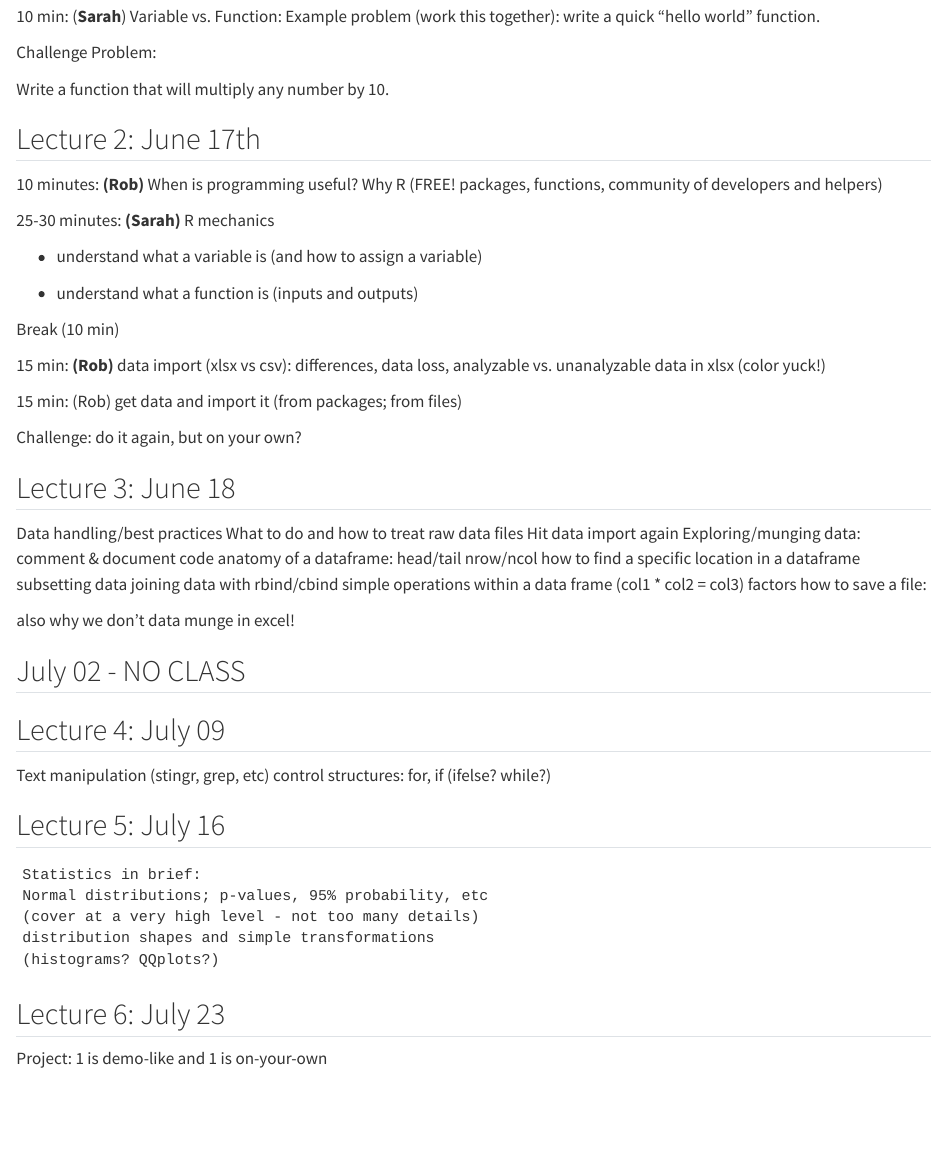
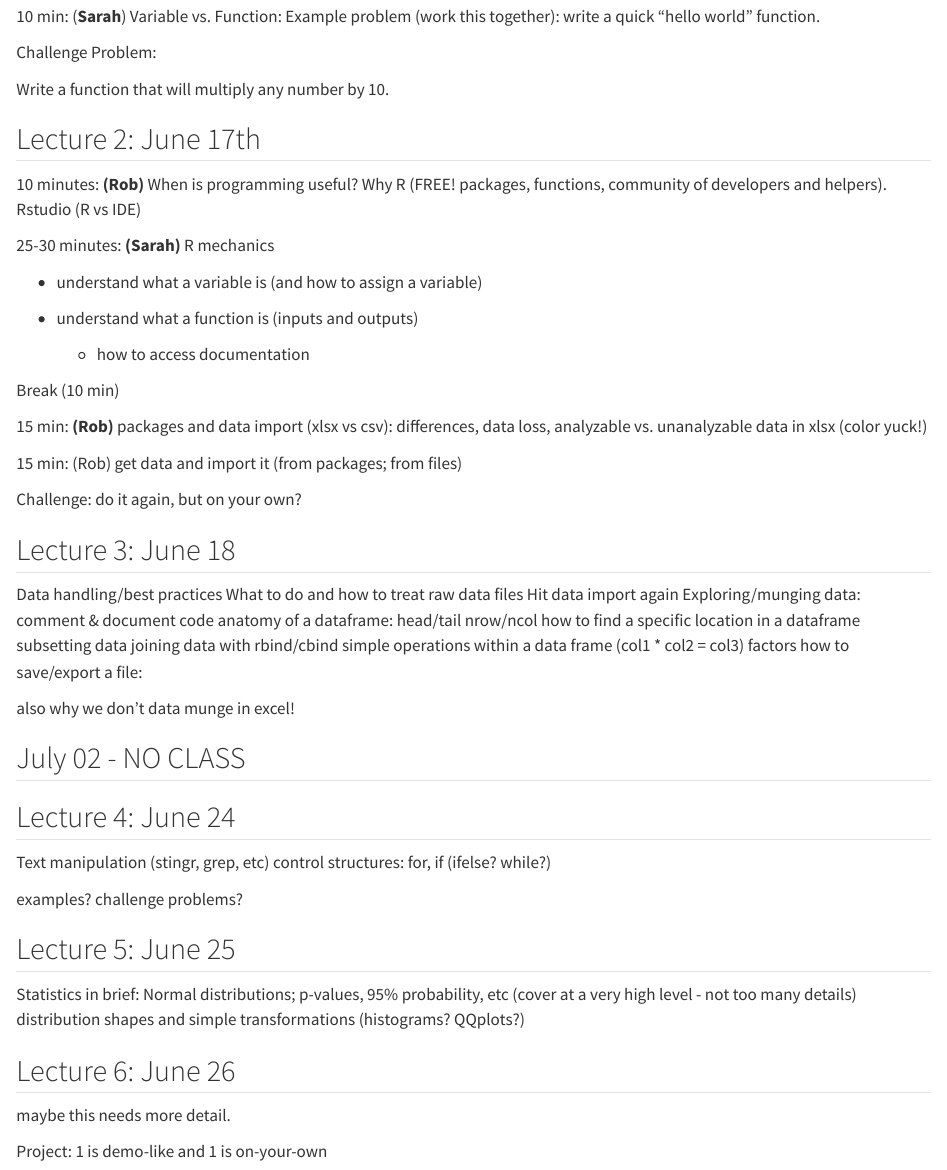
Before and after one commit to rlbaker5/McNair2025, a Quarto document (course_planning copy.qmd): the page in a window 1100 px wide, from 940 px down. Rendered offline with R 4.5, knitr and Pandoc in place of Quarto, with nearby package versions.

Commit message:
moooore updates!

````diff
--- a/course_planning copy.qmd
+++ b/course_planning copy.qmd
@@ -42,7 +42,7 @@ Write a function that will multiply any number by 10.
 
 ## Lecture 2: June 17th
 
-10 minutes: **(Rob)** When is programming useful? Why R (FREE! packages, functions, community of developers and helpers)
+10 minutes: **(Rob)** When is programming useful? Why R (FREE! packages, functions, community of developers and helpers). Rstudio (R vs IDE)
 
 25-30 minutes: **(Sarah)** R mechanics
 
@@ -50,9 +50,11 @@ Write a function that will multiply any number by 10.
 
 -   understand what a function is (inputs and outputs)
 
+    -   how to access documentation
+
 Break (10 min)
 
-15 min: **(Rob)** data import (xlsx vs csv): differences, data loss, analyzable vs. unanalyzable data in xlsx (color yuck!)
+15 min: **(Rob)** packages and data import (xlsx vs csv): differences, data loss, analyzable vs. unanalyzable data in xlsx (color yuck!)
 
 15 min: (Rob) get data and import it (from packages; from files)
 
@@ -60,26 +62,24 @@ Challenge: do it again, but on your own?
 
 ## Lecture 3: June 18
 
-Data handling/best practices What to do and how to treat raw data files Hit data import again Exploring/munging data: comment & document code anatomy of a dataframe: head/tail nrow/ncol how to find a specific location in a dataframe subsetting data joining data with rbind/cbind simple operations within a data frame (col1 \* col2 = col3) factors how to save a file:
+Data handling/best practices What to do and how to treat raw data files Hit data import again Exploring/munging data: comment & document code anatomy of a dataframe: head/tail nrow/ncol how to find a specific location in a dataframe subsetting data joining data with rbind/cbind simple operations within a data frame (col1 \* col2 = col3) factors how to save/export a file:
 
 also why we don't data munge in excel!
 
 ## July 02 - NO CLASS
 
-## Lecture 4: July 09
+## Lecture 4: June 24
 
 Text manipulation (stingr, grep, etc) control structures: for, if (ifelse? while?)
 
-## Lecture 5: July 16
+examples? challenge problems?
 
-```
-Statistics in brief:
-Normal distributions; p-values, 95% probability, etc
-(cover at a very high level - not too many details)
-distribution shapes and simple transformations
-(histograms? QQplots?)
-```
+## Lecture 5: June 25
 
-## Lecture 6: July 23
+Statistics in brief: Normal distributions; p-values, 95% probability, etc (cover at a very high level - not too many details) distribution shapes and simple transformations (histograms? QQplots?)
+
+## Lecture 6: June 26
+
+maybe this needs more detail.
 
 Project: 1 is demo-like and 1 is on-your-own
````
